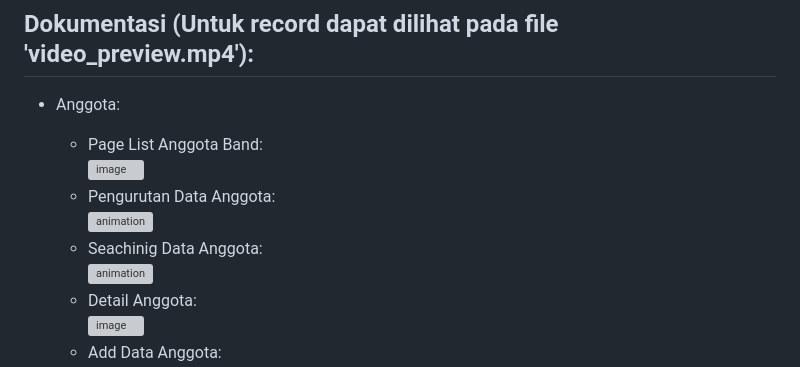
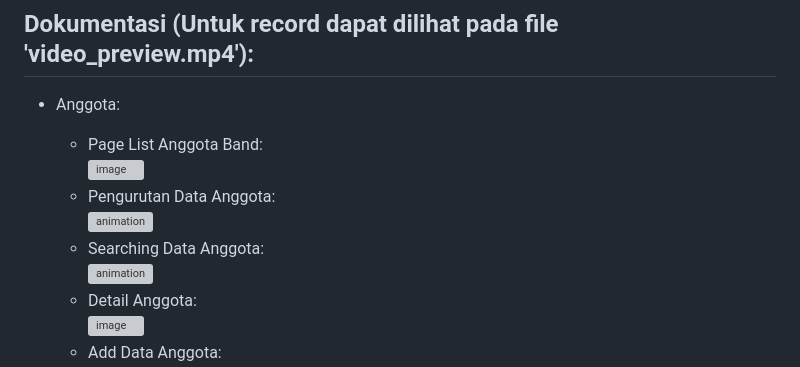
Before and after one commit to kkamall/TP3DPBO2023C1, a Markdown page: README.md, the part around the change. Rendered like a GitHub page; grey boxes are pictures that could not be loaded.

```diff
--- a/README.md
+++ b/README.md
@@ -89,7 +89,7 @@ Buatlah program menggunakan bahasa pemrograman PHP dengan spesifikasi sebagai be
 ![image](https://github.com/kkamall/TP3DPBO2023C1/assets/101335350/f8efb612-09aa-493f-b8b7-9bafbd66e490)
   - Pengurutan Data Anggota:<br>
 ![animation](https://github.com/kkamall/TP3DPBO2023C1/assets/101335350/c36163c5-5467-4a83-923b-c000ed40c6b5)
-  - Seachinig Data Anggota:<br>
+  - Searching Data Anggota:<br>
 ![animation](https://github.com/kkamall/TP3DPBO2023C1/assets/101335350/1de6f69a-e9a5-4982-8084-4c0a6db70efd)
   - Detail Anggota:<br>
 ![image](https://github.com/kkamall/TP3DPBO2023C1/assets/101335350/0d0ee748-949b-42d3-8abb-e6a25aadbc74)
```
